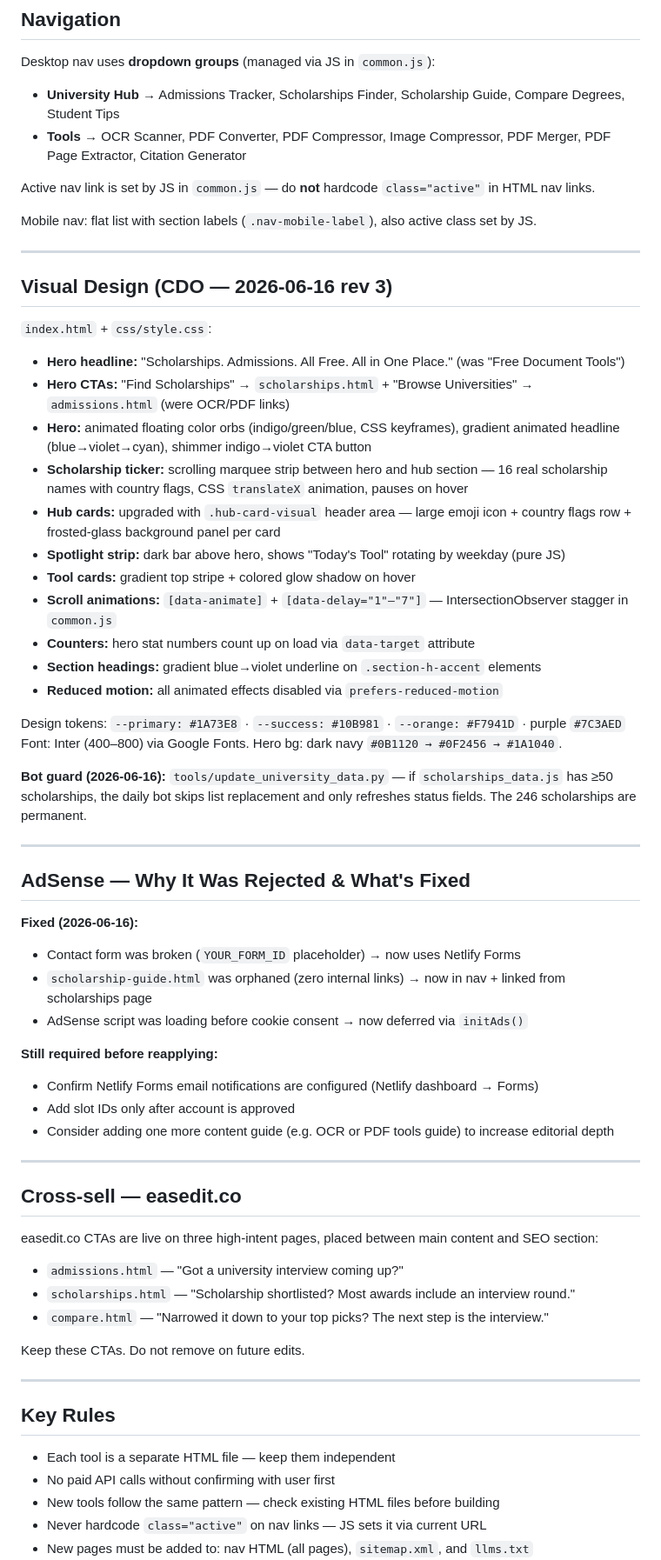
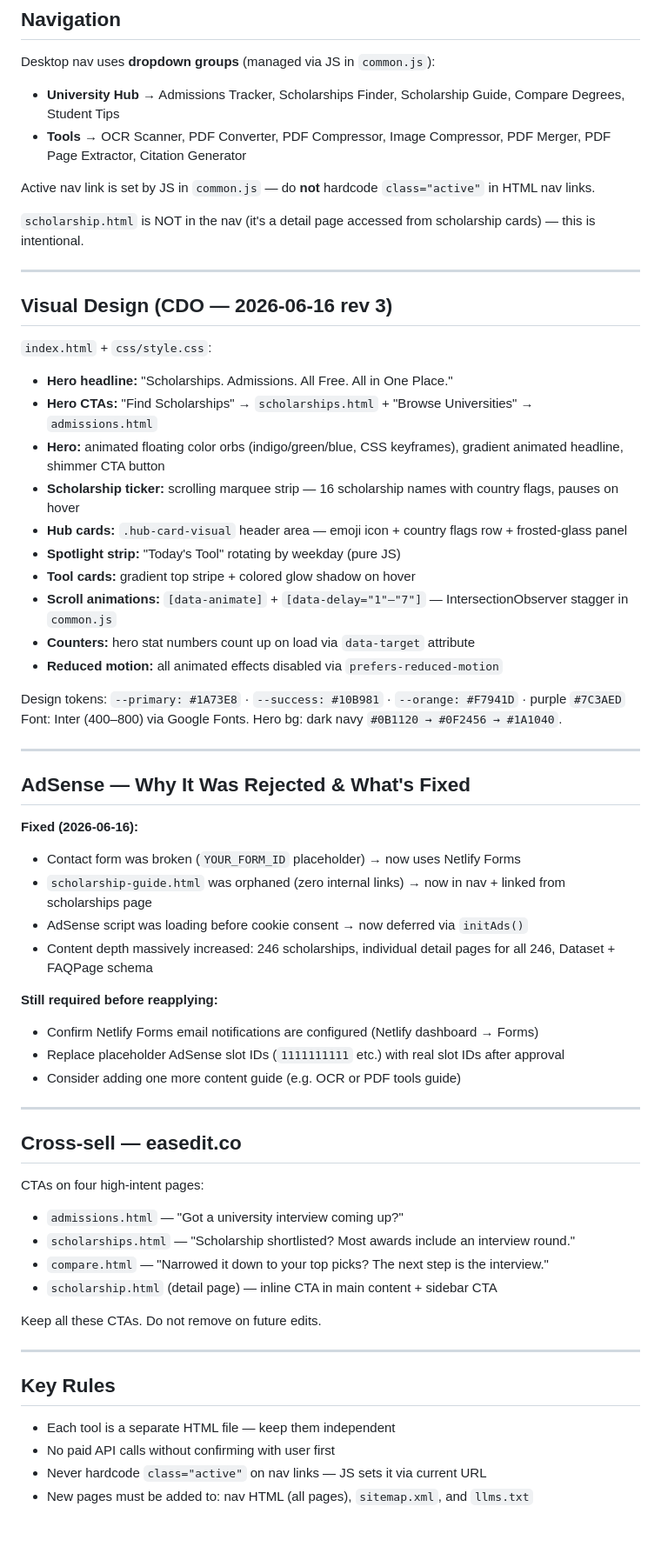
Before and after one commit to rushdimalta-code/freestudenttools, a Markdown page: CLAUDE.md, the part around one of its changes. Shown at 87% size. Drawn GitHub-style; blank space fills up the shorter version.

```diff
--- a/CLAUDE.md
+++ b/CLAUDE.md
@@ -92,7 +156,7 @@ Desktop nav uses **dropdown groups** (managed via JS in `common.js`):
 
 Active nav link is set by JS in `common.js` — do **not** hardcode `class="active"` in HTML nav links.
 
-Mobile nav: flat list with section labels (`.nav-mobile-label`), also active class set by JS.
+`scholarship.html` is NOT in the nav (it's a detail page accessed from scholarship cards) — this is intentional.
 
 ---
 
@@ -100,22 +164,19 @@ Mobile nav: flat list with section labels (`.nav-mobile-label`), also active cla
 
 `index.html` + `css/style.css`:
 
-- **Hero headline:** "Scholarships. Admissions. All Free. All in One Place." (was "Free Document Tools")
-- **Hero CTAs:** "Find Scholarships" → `scholarships.html` + "Browse Universities" → `admissions.html` (were OCR/PDF links)
-- **Hero:** animated floating color orbs (indigo/green/blue, CSS keyframes), gradient animated headline (blue→violet→cyan), shimmer indigo→violet CTA button
-- **Scholarship ticker:** scrolling marquee strip between hero and hub section — 16 real scholarship names with country flags, CSS `translateX` animation, pauses on hover
-- **Hub cards:** upgraded with `.hub-card-visual` header area — large emoji icon + country flags row + frosted-glass background panel per card
-- **Spotlight strip:** dark bar above hero, shows "Today's Tool" rotating by weekday (pure JS)
+- **Hero headline:** "Scholarships. Admissions. All Free. All in One Place."
+- **Hero CTAs:** "Find Scholarships" → `scholarships.html` + "Browse Universities" → `admissions.html`
+- **Hero:** animated floating color orbs (indigo/green/blue, CSS keyframes), gradient animated headline, shimmer CTA button
+- **Scholarship ticker:** scrolling marquee strip — 16 scholarship names with country flags, pauses on hover
+- **Hub cards:** `.hub-card-visual` header area — emoji icon + country flags row + frosted-glass panel
+- **Spotlight strip:** "Today's Tool" rotating by weekday (pure JS)
 - **Tool cards:** gradient top stripe + colored glow shadow on hover
 - **Scroll animations:** `[data-animate]` + `[data-delay="1"–"7"]` — IntersectionObserver stagger in `common.js`
 - **Counters:** hero stat numbers count up on load via `data-target` attribute
-- **Section headings:** gradient blue→violet underline on `.section-h-accent` elements
 - **Reduced motion:** all animated effects disabled via `prefers-reduced-motion`
 
 Design tokens: `--primary: #1A73E8` · `--success: #10B981` · `--orange: #F7941D` · purple `#7C3AED`
 Font: Inter (400–800) via Google Fonts. Hero bg: dark navy `#0B1120 → #0F2456 → #1A1040`.
-
-**Bot guard (2026-06-16):** `tools/update_university_data.py` — if `scholarships_data.js` has ≥50 scholarships, the daily bot skips list replacement and only refreshes status fields. The 246 scholarships are permanent.
 
 ---
 
@@ -125,22 +186,24 @@ Font: Inter (400–800) via Google Fonts. Hero bg: dark navy `#0B1120 → #0F245
 - Contact form was broken (`YOUR_FORM_ID` placeholder) → now uses Netlify Forms
 - `scholarship-guide.html` was orphaned (zero internal links) → now in nav + linked from scholarships page
 - AdSense script was loading before cookie consent → now deferred via `initAds()`
+- Content depth massively increased: 246 scholarships, individual detail pages for all 246, Dataset + FAQPage schema
 
 **Still required before reapplying:**
 - Confirm Netlify Forms email notifications are configured (Netlify dashboard → Forms)
-- Add slot IDs only after account is approved
-- Consider adding one more content guide (e.g. OCR or PDF tools guide) to increase editorial depth
+- Replace placeholder AdSense slot IDs (`1111111111` etc.) with real slot IDs after approval
+- Consider adding one more content guide (e.g. OCR or PDF tools guide)
 
 ---
 
 ## Cross-sell — easedit.co
 
-easedit.co CTAs are live on three high-intent pages, placed between main content and SEO section:
+CTAs on four high-intent pages:
 - `admissions.html` — "Got a university interview coming up?"
 - `scholarships.html` — "Scholarship shortlisted? Most awards include an interview round."
 - `compare.html` — "Narrowed it down to your top picks? The next step is the interview."
+- `scholarship.html` (detail page) — inline CTA in main content + sidebar CTA
 
-Keep these CTAs. Do not remove on future edits.
+Keep all these CTAs. Do not remove on future edits.
 
 ---
 
@@ -148,6 +211,5 @@ Keep these CTAs. Do not remove on future edits.
 
 - Each tool is a separate HTML file — keep them independent
 - No paid API calls without confirming with user first
-- New tools follow the same pattern — check existing HTML files before building
 - Never hardcode `class="active"` on nav links — JS sets it via current URL
 - New pages must be added to: nav HTML (all pages), `sitemap.xml`, and `llms.txt`
```
Also changed, not shown: other parts of CLAUDE.md (+91 -29 lines).
